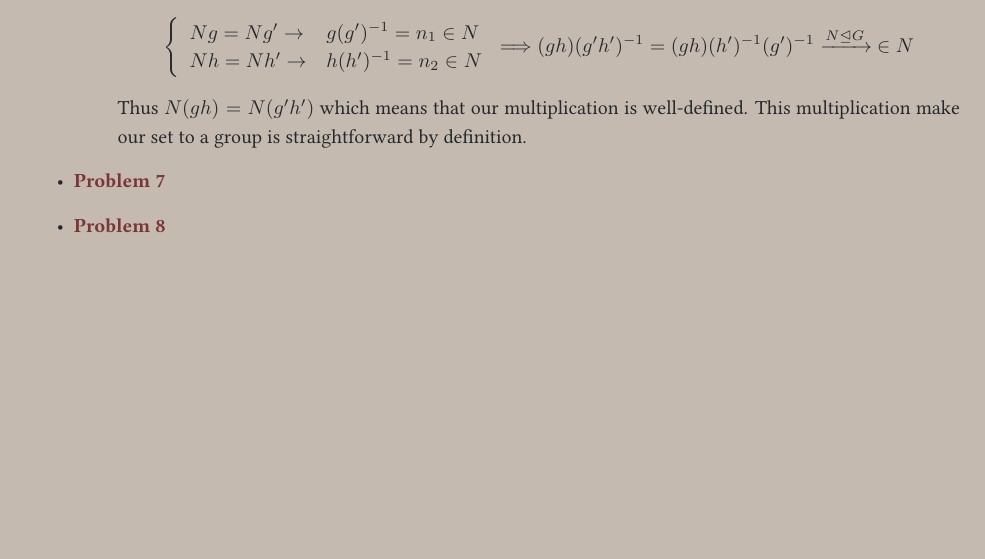
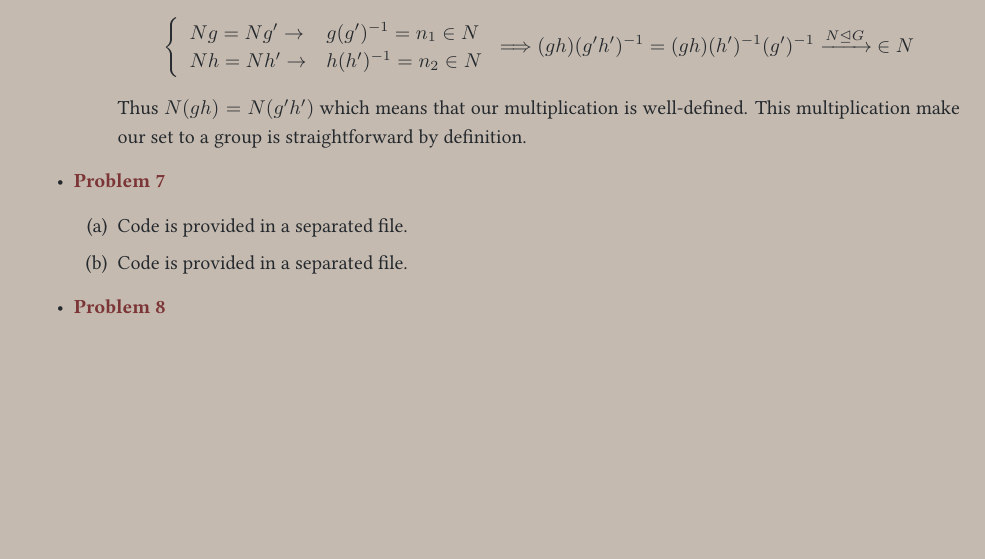
Before and after one commit to aliztty/Mcrypto, a LaTeX problem sheet (Problem Set 0/solution.tex): part of page 5 of 5, cut so that both start at the same text. Compiled offline with pdfLaTeX.

Commit message:
Problem 0 Finished

```diff
--- a/Problem Set 0/solution.tex
+++ b/Problem Set 0/solution.tex
@@ -1,6 +1,6 @@
 \documentclass{article}
 \usepackage[margin=1in]{geometry}
-\usepackage{amsmath, amssymb, amsfonts, mathtools, fancyhdr, tikz, cancel, enumitem, lastpage}
+\usepackage{amsmath, amssymb, amsfonts, mathtools, fancyhdr, tikz, cancel, enumitem, lastpage, listings}
 \usepackage{libertinus}
 
 \definecolor{pen}  {RGB}{36,  41, 46}
@@ -302,6 +302,10 @@
 				is straightforward by definition.
 		\end{enumerate}
 	\item{\textcolor{for}{\textbf{Problem 7}}}
+		\begin{enumerate}[label=(\alph*)]
+			\item Code is provided in a separated file.
+			\item Code is provided in a separated file.
+		\end{enumerate}
 	\item{\textcolor{for}{\textbf{Problem 8}}}
 \end{itemize}
 \end{document}
```
Also changed, not shown: Problem Set 0/solution.pdf, 6 other files.
